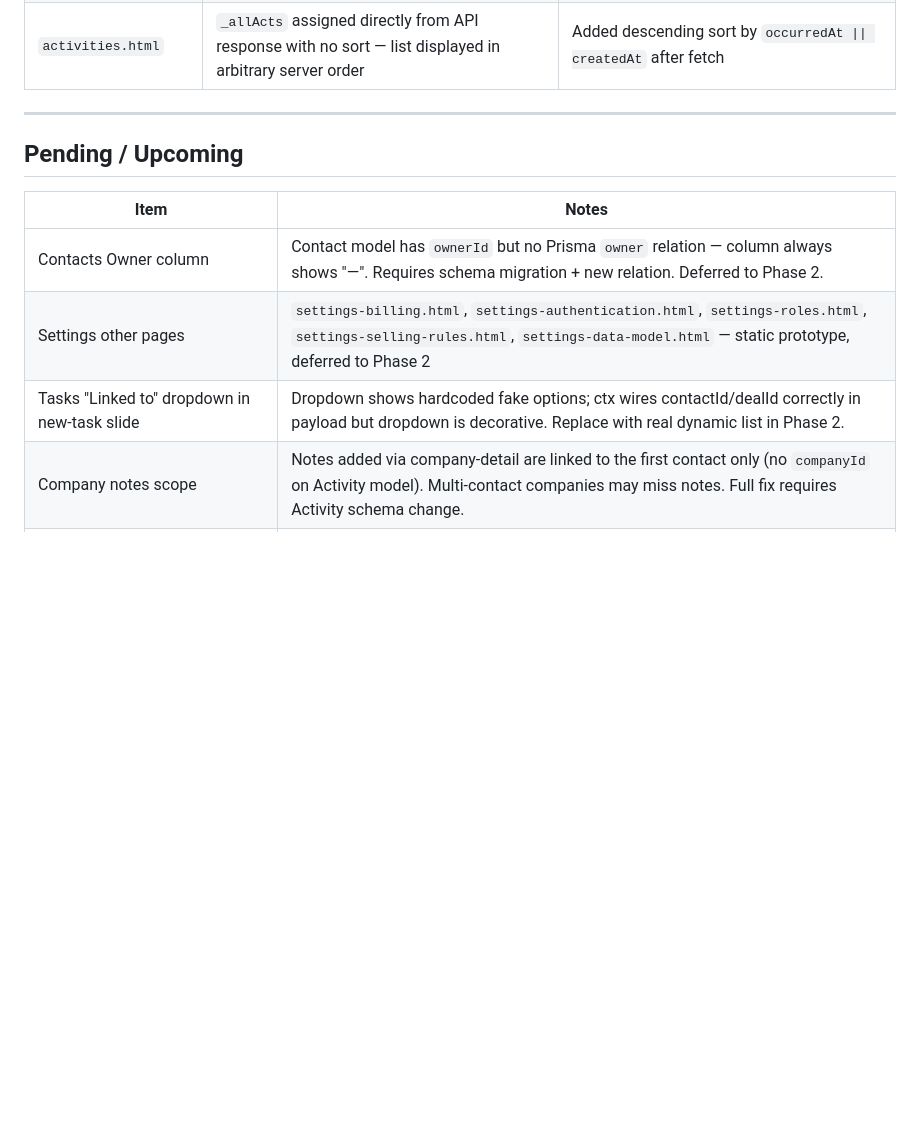
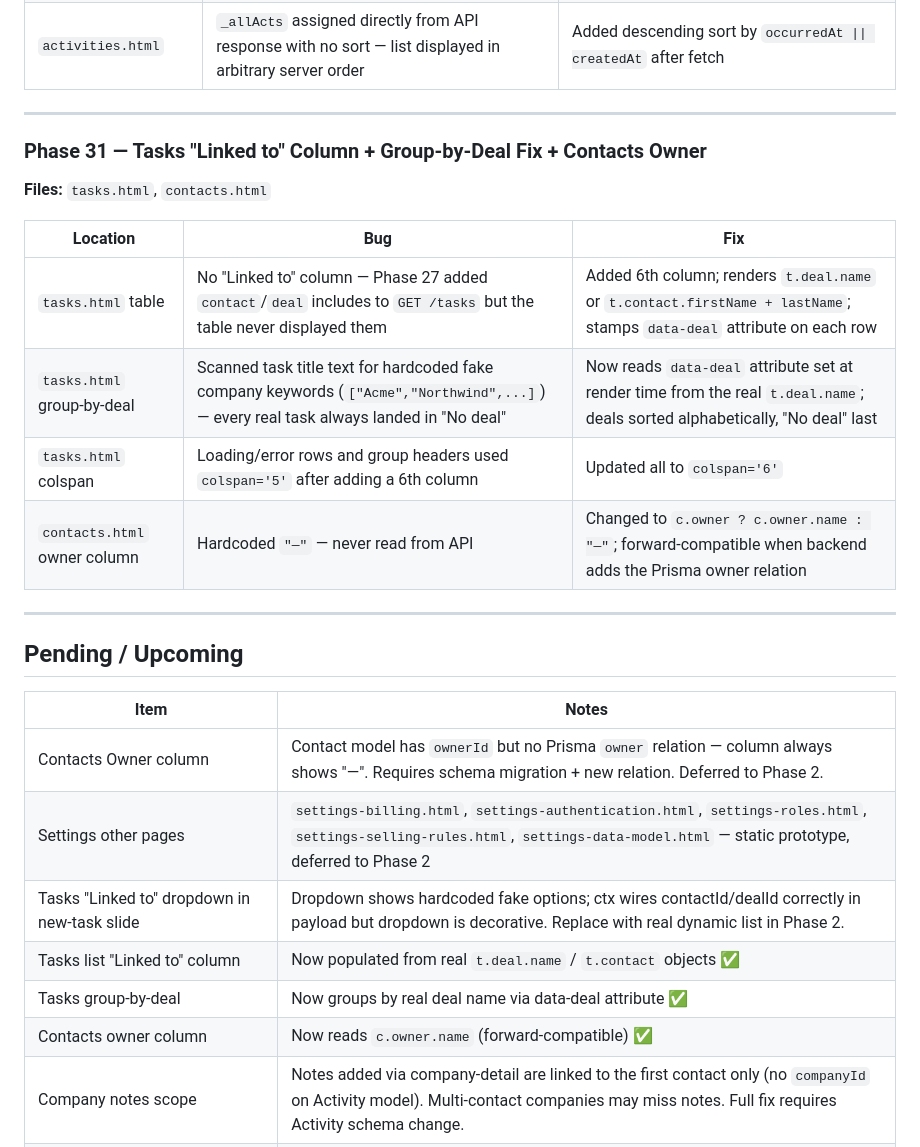
Before and after one commit to moneyshh0007/smartSenseCRM-frontend, a Markdown page: OPENSPEC_EXECUTION_LOG.md, the part around one of its changes. Drawn GitHub-style; blank space fills up the shorter version.

Commit message:
docs: update execution log through Phase 31
Co-Authored-By: Claude Sonnet 4.6 <noreply@anthropic.com>

```diff
--- a/OPENSPEC_EXECUTION_LOG.md
+++ b/OPENSPEC_EXECUTION_LOG.md
@@ -832,6 +832,19 @@ getJob(jobId)
 
 ---
 
+### Phase 31 — Tasks "Linked to" Column + Group-by-Deal Fix + Contacts Owner
+
+**Files:** `tasks.html`, `contacts.html`
+
+| Location | Bug | Fix |
+|----------|-----|-----|
+| `tasks.html` table | No "Linked to" column — Phase 27 added `contact`/`deal` includes to `GET /tasks` but the table never displayed them | Added 6th column; renders `t.deal.name` or `t.contact.firstName + lastName`; stamps `data-deal` attribute on each row |
+| `tasks.html` group-by-deal | Scanned task title text for hardcoded fake company keywords (`["Acme","Northwind",...]`) — every real task always landed in "No deal" | Now reads `data-deal` attribute set at render time from the real `t.deal.name`; deals sorted alphabetically, "No deal" last |
+| `tasks.html` colspan | Loading/error rows and group headers used `colspan='5'` after adding a 6th column | Updated all to `colspan='6'` |
+| `contacts.html` owner column | Hardcoded `"—"` — never read from API | Changed to `c.owner ? c.owner.name : "—"`; forward-compatible when backend adds the Prisma owner relation |
+
+---
+
 ## Pending / Upcoming
 
 | Item | Notes |
@@ -839,6 +852,9 @@ getJob(jobId)
 | Contacts Owner column | Contact model has `ownerId` but no Prisma `owner` relation — column always shows "—". Requires schema migration + new relation. Deferred to Phase 2. |
 | Settings other pages | `settings-billing.html`, `settings-authentication.html`, `settings-roles.html`, `settings-selling-rules.html`, `settings-data-model.html` — static prototype, deferred to Phase 2 |
 | Tasks "Linked to" dropdown in new-task slide | Dropdown shows hardcoded fake options; ctx wires contactId/dealId correctly in payload but dropdown is decorative. Replace with real dynamic list in Phase 2. |
+| Tasks list "Linked to" column | Now populated from real `t.deal.name` / `t.contact` objects ✅ |
+| Tasks group-by-deal | Now groups by real deal name via data-deal attribute ✅ |
+| Contacts owner column | Now reads `c.owner.name` (forward-compatible) ✅ |
 | Company notes scope | Notes added via company-detail are linked to the first contact only (no `companyId` on Activity model). Multi-contact companies may miss notes. Full fix requires Activity schema change. |
 | Contact detail — add task from detail opens task with contact linked | `+ New task` from contact-detail correctly passes contactId; task appears in `GET /tasks?contactId=` filter ✅ |
 | Deal detail Tasks tab | Fully wired: checkbox complete, `window.SS_loadTasks` refresh hook, reads from `DEAL.tasks` ✅ |
```
Also changed, not shown: other parts of OPENSPEC_EXECUTION_LOG.md (+1 -1 lines).
